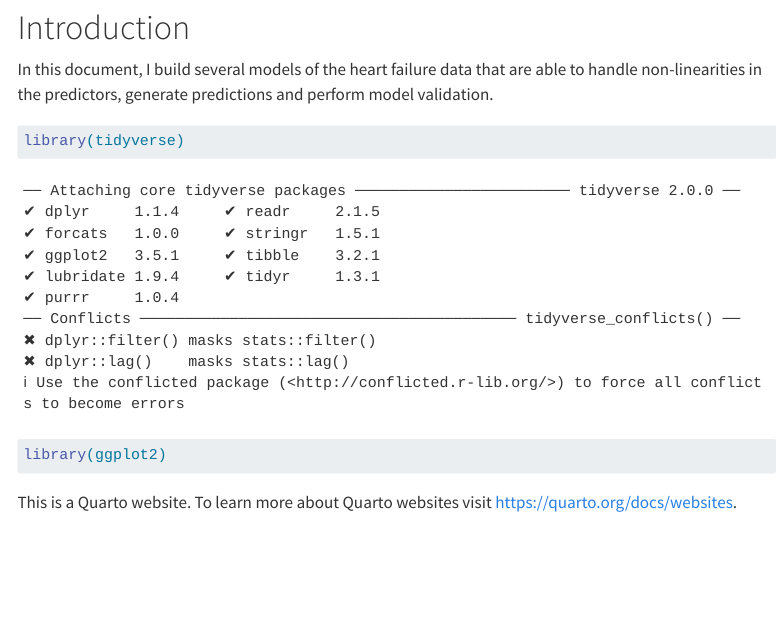
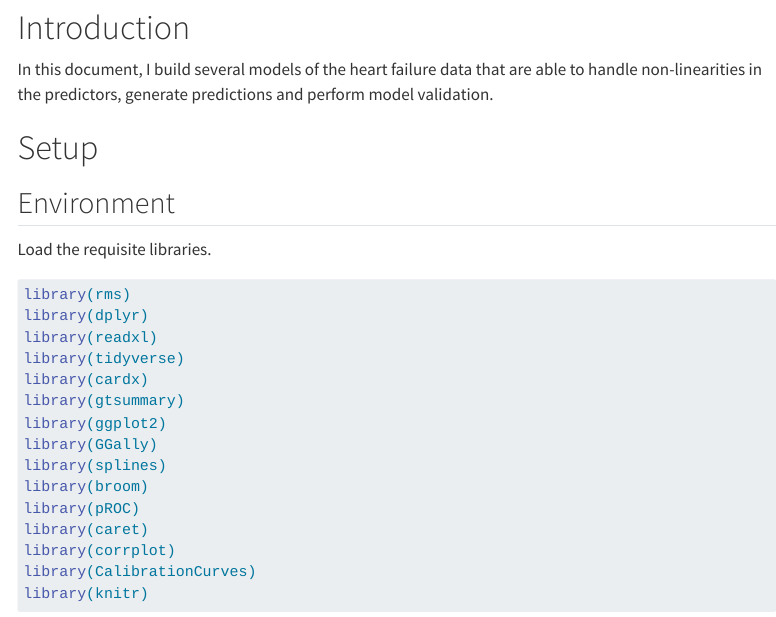
Before and after one commit to AshleyMDickson/HeartFailure, a Quarto document (index.qmd): the page in a window 1100 px wide, from 180 px down. Rendered offline with R 4.5, knitr and Pandoc in place of Quarto, with nearby package versions; some code elsewhere in the file could not run offline; menus at the side of the page are left out; long lines of code are wrapped.

Commit message:
Update libraries and .gitignore

````diff
--- a/index.qmd
+++ b/index.qmd
@@ -8,3 +8,23 @@ author: "Ashley Dickson"
 # Introduction
 In this document, I build several models of the heart failure data that are able to handle non-linearities in the predictors, generate predictions and perform model validation.
 
+# Setup
+## Environment
+Load the requisite libraries.
+
+```{r, warning=FALSE, message=FALSE}
+library(rms)
+library(dplyr)
+library(readxl)
+library(tidyverse)
+library(cardx)
+library(gtsummary)
+library(ggplot2)
+library(GGally)
+library(splines)
+library(broom)
+library(pROC)
+library(caret)
+library(corrplot)
+library(CalibrationCurves)
+library(knitr)
@@ -11,3 +36 @@ In this document, I build several models of the heart failure data that are able
 ```{r}
-library(tidyverse)
-library(ggplot2)
````
Also changed, not shown: docs/search.json, index.qmd (10 more changed lines), 2 other files.
